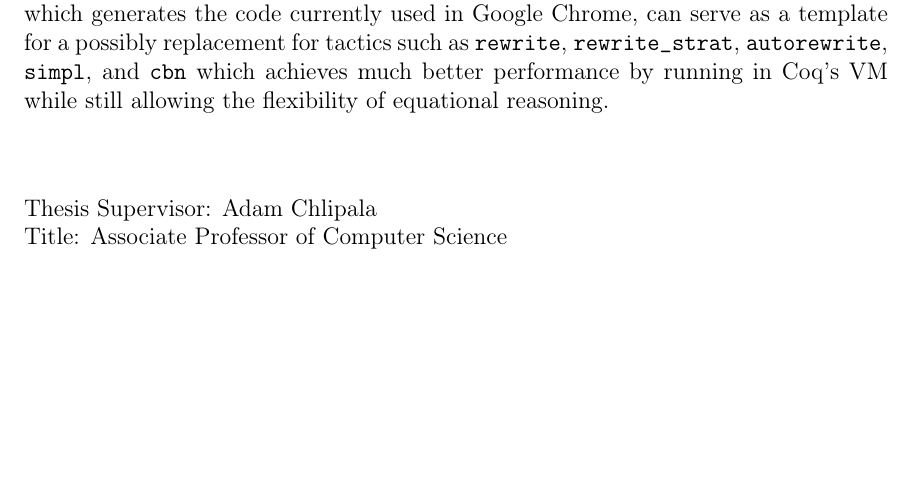
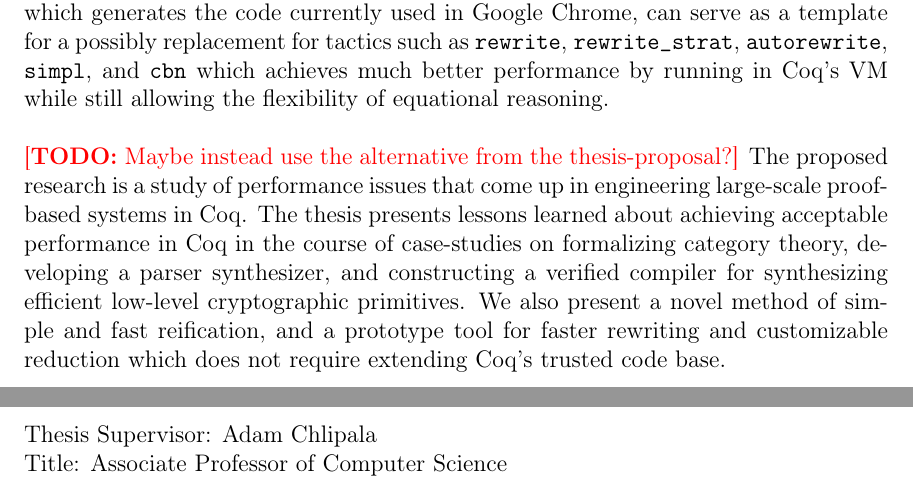
Before and after one commit to JasonGross/doctoral-thesis, a LaTeX thesis (jgross-thesis.tex, which reads abstract.tex): part of page 7 of 27 before the commit and two parts of pages 7 and 8 of 27 after it, the two joined at a grey line, cut so that both start at the same text, the shorter picture padded with empty space. Compiled offline with pdfLaTeX.

Commit message:
Update abstract a bit

```diff
--- a/abstract.tex
+++ b/abstract.tex
@@ -23,3 +23,9 @@ We present lessons drawn from the case-studies of a category-theory library, a p
 
 \todo{Fix runon sentence}
 The central new contribution presented by this thesis, beyond hopefully providing a roadmap to avoid slowness in large Coq developments, is a reflective framework for partial evaluation and rewriting which, in addition to being used to compile a code-generator for field arithmetic cryptographic primitives which generates the code currently used in Google Chrome, can serve as a template for a possibly replacement for tactics such as \texttt{rewrite}, \texttt{rewrite\_strat}, \texttt{autorewrite}, \texttt{simpl}, and \texttt{cbn} which achieves much better performance by running in Coq's VM while still allowing the flexibility of equational reasoning.
+
+
+\todo{Maybe instead use the alternative from the thesis-proposal?}
+The proposed research is a study of performance issues that come up in engineering large-scale proof-based systems in Coq.
+The thesis presents lessons learned about achieving acceptable performance in Coq in the course of case-studies on formalizing category theory, developing a parser synthesizer, and constructing a verified compiler for synthesizing efficient low-level cryptographic primitives.
+We also present a novel method of simple and fast reification, and a prototype tool for faster rewriting and customizable reduction which does not require extending Coq's trusted code base.
```
